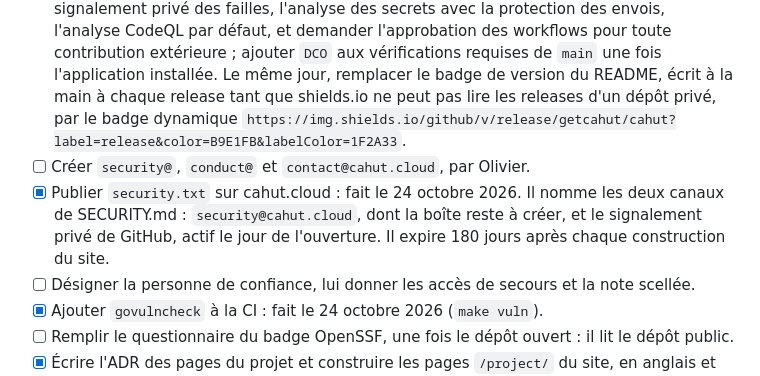
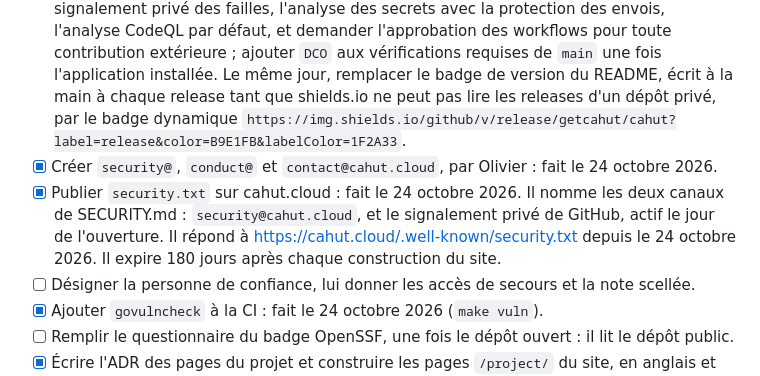
Before and after one commit to cahutcloud/cahut, a Markdown page: docs/gouvernance.md, the part around the change. Rendered like a GitHub page.

Commit message:
Record the mailboxes of cahut.cloud in the checklist of the opening (#96)
security@, conduct@ and contact@cahut.cloud exist since 24 October 2026,
and security.txt answers since #95.

Signed-off-by: odura <bettercallolivier@gmail.com>
Co-authored-by: Claude Opus 5.5 <noreply@anthropic.com>

```diff
--- a/docs/gouvernance.md
+++ b/docs/gouvernance.md
@@ -397,8 +397,8 @@ Environ quatre heures par semaine en dehors du développement, et pas plus penda
 - [x] Dans l'interface, par Olivier : la double authentification obligatoire sur l'organisation et l'application DCO (<https://github.com/apps/dco>) installée sur le dépôt : fait, constaté le 24 octobre 2026.
 - [ ] Le profil GitHub Sponsors, par Olivier.
 - [ ] Le jour de l'ouverture, ce que GitHub refuse à un dépôt privé : appliquer les règles de `.github/rulesets/` (protection de `main` et des étiquettes de release), activer le signalement privé des failles, l'analyse des secrets avec la protection des envois, l'analyse CodeQL par défaut, et demander l'approbation des workflows pour toute contribution extérieure ; ajouter `DCO` aux vérifications requises de `main` une fois l'application installée. Le même jour, remplacer le badge de version du README, écrit à la main à chaque release tant que shields.io ne peut pas lire les releases d'un dépôt privé, par le badge dynamique `https://img.shields.io/github/v/release/getcahut/cahut?label=release&color=B9E1FB&labelColor=1F2A33`.
-- [ ] Créer `security@`, `conduct@` et `contact@cahut.cloud`, par Olivier.
-- [x] Publier `security.txt` sur cahut.cloud : fait le 24 octobre 2026. Il nomme les deux canaux de SECURITY.md : `security@cahut.cloud`, dont la boîte reste à créer, et le signalement privé de GitHub, actif le jour de l'ouverture. Il expire 180 jours après chaque construction du site.
+- [x] Créer `security@`, `conduct@` et `contact@cahut.cloud`, par Olivier : fait le 24 octobre 2026.
+- [x] Publier `security.txt` sur cahut.cloud : fait le 24 octobre 2026. Il nomme les deux canaux de SECURITY.md : `security@cahut.cloud`, et le signalement privé de GitHub, actif le jour de l'ouverture. Il répond à <https://cahut.cloud/.well-known/security.txt> depuis le 24 octobre 2026. Il expire 180 jours après chaque construction du site.
 - [ ] Désigner la personne de confiance, lui donner les accès de secours et la note scellée.
 - [x] Ajouter `govulncheck` à la CI : fait le 24 octobre 2026 (`make vuln`).
 - [ ] Remplir le questionnaire du badge OpenSSF, une fois le dépôt ouvert : il lit le dépôt public.
```
